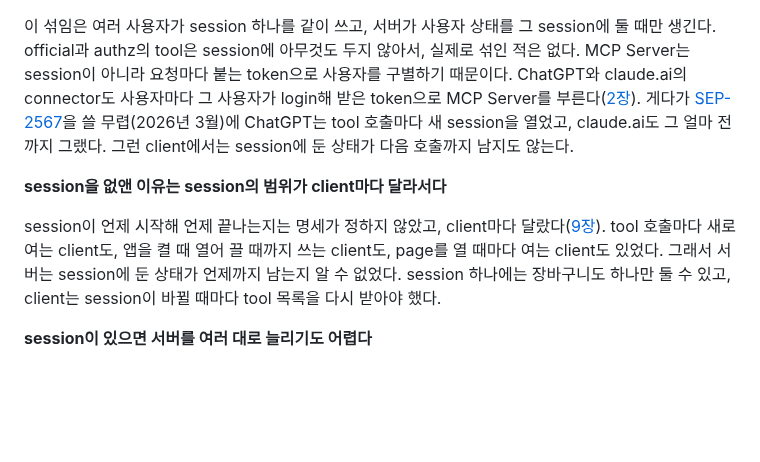
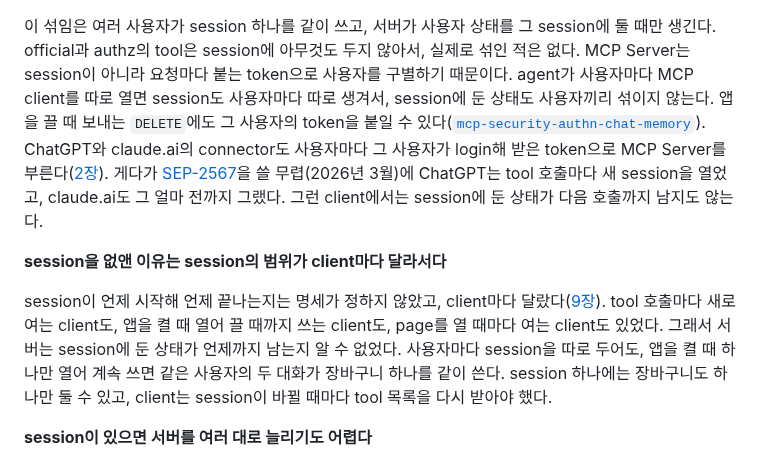
Before and after one commit to starryeye/spring-ai, a Markdown page: practice/mcp-guide/11-stateless-and-handle.md, the part around the change. GitHub-like rendering; blank space fills up the shorter version.

Commit message:
docs(guide): 11.1에 사용자마다 session을 따로 두는 방식과 그 한계를 더한다
Co-Authored-By: Claude Opus 5.5 <noreply@anthropic.com>

```diff
--- a/practice/mcp-guide/11-stateless-and-handle.md
+++ b/practice/mcp-guide/11-stateless-and-handle.md
@@ -16,6 +16,8 @@ official과 authz의 agent는 MCP client 하나를 모든 사용자가 같이
 이 섞임은 여러 사용자가 session 하나를 같이 쓰고, 서버가 사용자 상태를 그 session에 둘 때만 생긴다.
 official과 authz의 tool은 session에 아무것도 두지 않아서, 실제로 섞인 적은 없다.
 MCP Server는 session이 아니라 요청마다 붙는 token으로 사용자를 구별하기 때문이다.
+agent가 사용자마다 MCP client를 따로 열면 session도 사용자마다 따로 생겨서, session에 둔 상태도 사용자끼리 섞이지 않는다.
+앱을 끌 때 보내는 `DELETE`에도 그 사용자의 token을 붙일 수 있다([`mcp-security-authn-chat-memory`](../mcp-security-authn-chat-memory/README.md#사용자별-mcp-client의-필요성)).
 ChatGPT와 claude.ai의 connector도 사용자마다 그 사용자가 login해 받은 token으로 MCP Server를 부른다([2장](02-why-oauth.md#23-client의-두-종류-confidential-client와-public-client)).
 게다가 [SEP-2567](https://modelcontextprotocol.io/seps/2567-sessionless-mcp)을 쓸 무렵(2026년 3월)에 ChatGPT는 tool 호출마다 새 session을 열었고, claude.ai도 그 얼마 전까지 그랬다.
 그런 client에서는 session에 둔 상태가 다음 호출까지 남지도 않는다.
@@ -25,6 +27,7 @@ ChatGPT와 claude.ai의 connector도 사용자마다 그 사용자가 login해
 session이 언제 시작해 언제 끝나는지는 명세가 정하지 않았고, client마다 달랐다([9장](09-versions.md#97-initialize와-session의-제거-2026-07-28)).
 tool 호출마다 새로 여는 client도, 앱을 켤 때 열어 끌 때까지 쓰는 client도, page를 열 때마다 여는 client도 있었다.
 그래서 서버는 session에 둔 상태가 언제까지 남는지 알 수 없었다.
+사용자마다 session을 따로 두어도, 앱을 켤 때 하나만 열어 계속 쓰면 같은 사용자의 두 대화가 장바구니 하나를 같이 쓴다.
 session 하나에는 장바구니도 하나만 둘 수 있고, client는 session이 바뀔 때마다 tool 목록을 다시 받아야 했다.
 
 **session이 있으면 서버를 여러 대로 늘리기도 어렵다**
```
